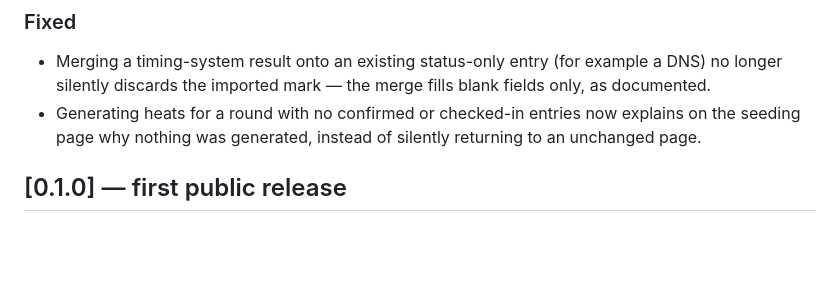
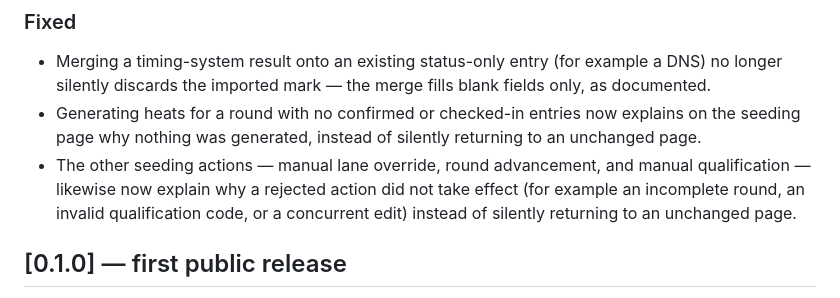
Before and after one commit to kriegalex/bahnfrei, a Markdown page: CHANGELOG.md, the part around the change. Drawn GitHub-style; blank space fills up the shorter version.

Commit message:
docs(changelog): seeding override/advance error feedback entry

```diff
--- a/CHANGELOG.md
+++ b/CHANGELOG.md
@@ -30,6 +30,10 @@ All notable changes to this project are documented here. The format follows
 - Generating heats for a round with no confirmed or checked-in entries now explains on
   the seeding page why nothing was generated, instead of silently returning to an
   unchanged page.
+- The other seeding actions — manual lane override, round advancement, and manual
+  qualification — likewise now explain why a rejected action did not take effect (for
+  example an incomplete round, an invalid qualification code, or a concurrent edit)
+  instead of silently returning to an unchanged page.
 
 ## [0.1.0] — first public release
 
```
